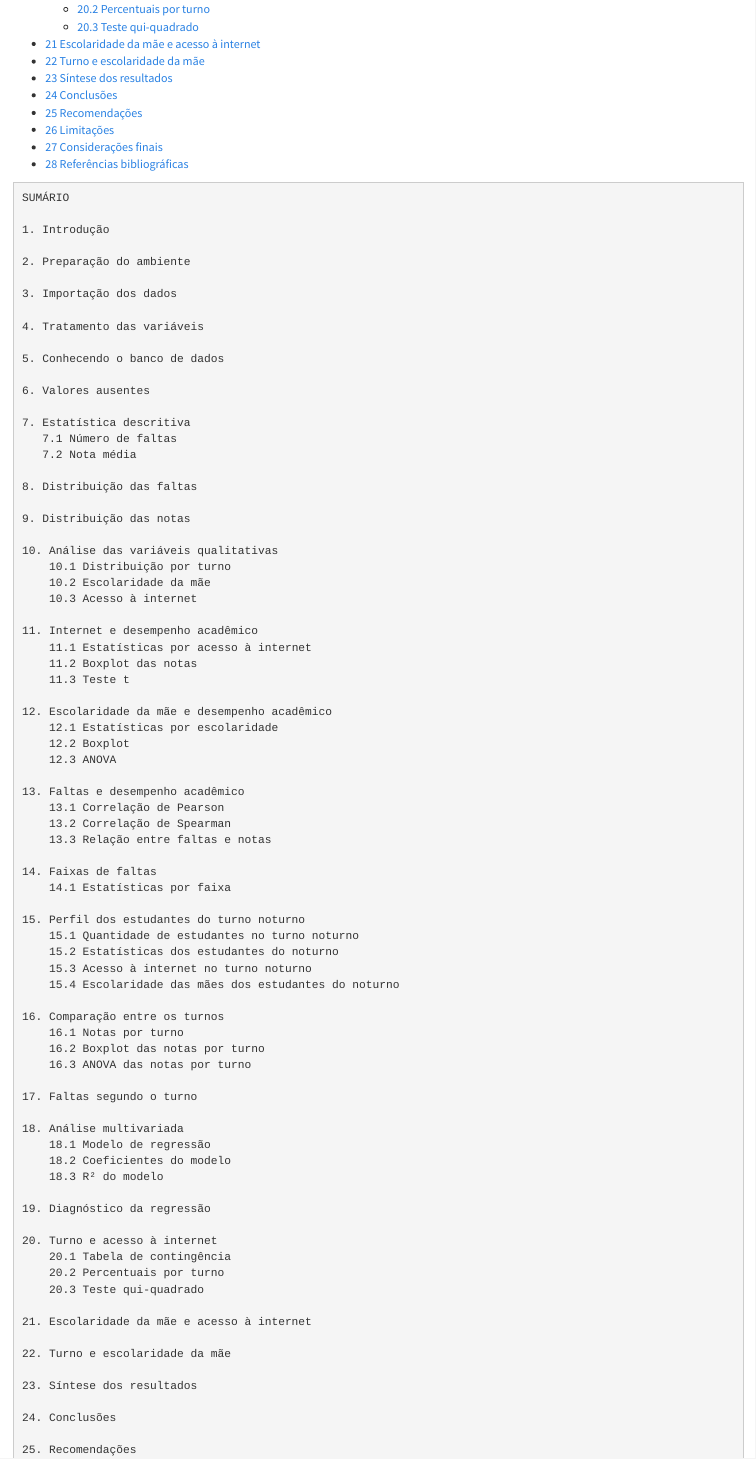
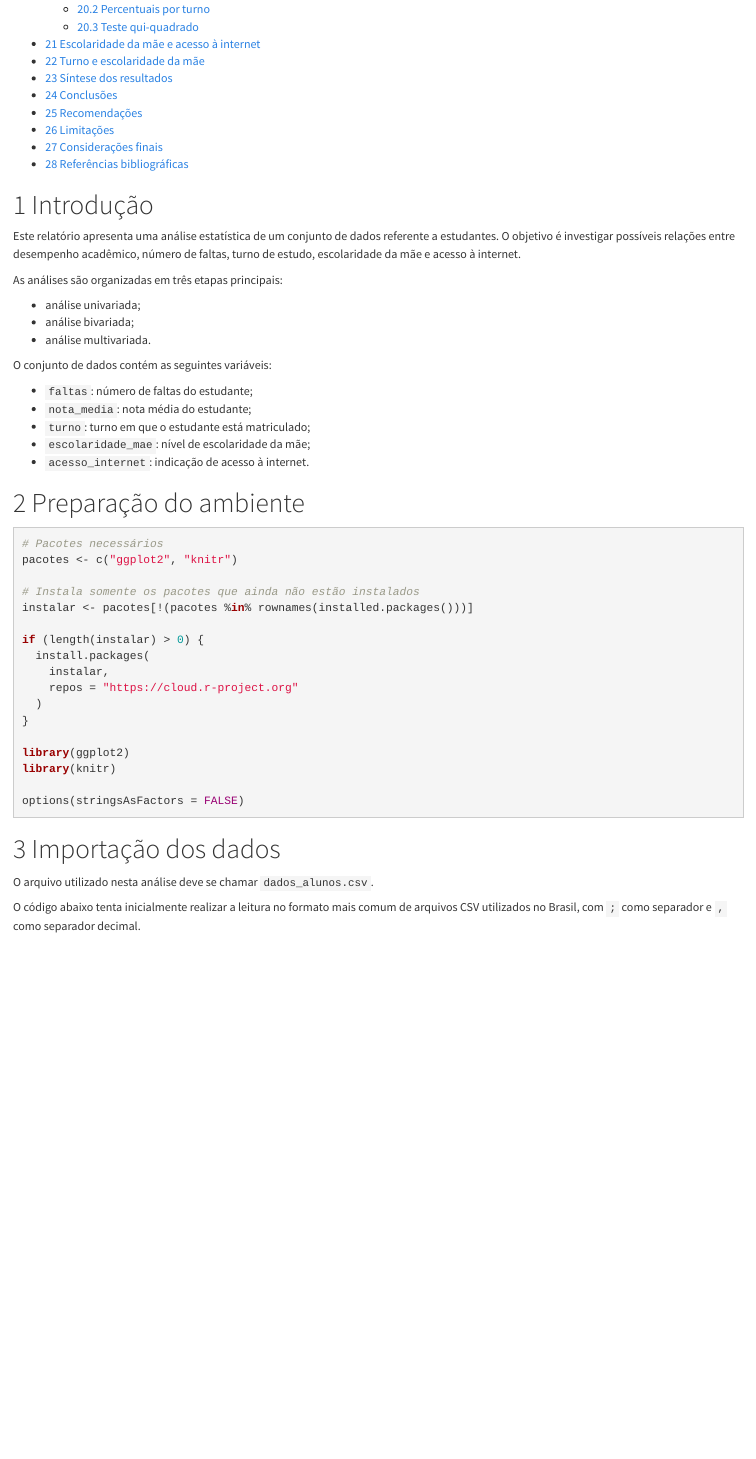
Before and after one commit to lucianovaz-math/profmatma41, an R Markdown document (rel02/index.Rmd): the page in a window 1100 px wide, from 1120 px down. The pictures show the output file rel02/index.html that the author committed with the source, opened offline.

Commit message:
atualizando relatório e subindo para o Github

```diff
--- a/rel02/index.Rmd
+++ b/rel02/index.Rmd
@@ -14,79 +13 @@ output:
-SUMÁRIO
 
-1. Introdução
-
-2. Preparação do ambiente
-
-3. Importação dos dados
-
-4. Tratamento das variáveis
-
-5. Conhecendo o banco de dados
-
-6. Valores ausentes
-
-7. Estatística descritiva
-   7.1 Número de faltas
-   7.2 Nota média
-
-8. Distribuição das faltas
-
-9. Distribuição das notas
-
-10. Análise das variáveis qualitativas
-    10.1 Distribuição por turno
-    10.2 Escolaridade da mãe
-    10.3 Acesso à internet
-
-11. Internet e desempenho acadêmico
-    11.1 Estatísticas por acesso à internet
-    11.2 Boxplot das notas
-    11.3 Teste t
-
-12. Escolaridade da mãe e desempenho acadêmico
-    12.1 Estatísticas por escolaridade
-    12.2 Boxplot
-    12.3 ANOVA
-
-13. Faltas e desempenho acadêmico
-    13.1 Correlação de Pearson
-    13.2 Correlação de Spearman
-    13.3 Relação entre faltas e notas
-
-14. Faixas de faltas
-    14.1 Estatísticas por faixa
-
-15. Perfil dos estudantes do turno noturno
-    15.1 Quantidade de estudantes no turno noturno
-    15.2 Estatísticas dos estudantes do noturno
-    15.3 Acesso à internet no turno noturno
-    15.4 Escolaridade das mães dos estudantes do noturno
-
-16. Comparação entre os turnos
-    16.1 Notas por turno
-    16.2 Boxplot das notas por turno
-    16.3 ANOVA das notas por turno
-
-17. Faltas segundo o turno
-
-18. Análise multivariada
-    18.1 Modelo de regressão
-    18.2 Coeficientes do modelo
-    18.3 R² do modelo
-
-19. Diagnóstico da regressão
-
-20. Turno e acesso à internet
-    20.1 Tabela de contingência
-    20.2 Percentuais por turno
-    20.3 Teste qui-quadrado
-
-21. Escolaridade da mãe e acesso à internet
-
-22. Turno e escolaridade da mãe
-
-23. Síntese dos resultados
-
-24. Conclusões
-
-25. Recomendações
```
Also changed, not shown: rel02/index.html, rel02/index.Rmd (9 more changed lines).
